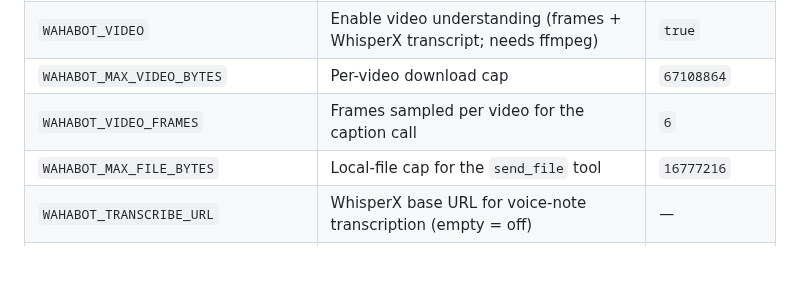
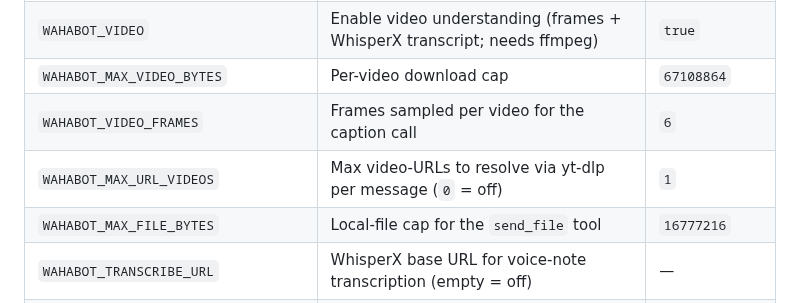
Before and after one commit to malvavisc0/wahabot, a Markdown page: docs/install.md, the part around the change. GitHub-like rendering; blank space fills up the shorter version.

```diff
--- a/docs/install.md
+++ b/docs/install.md
@@ -45,6 +45,7 @@ Key env vars:
 | `WAHABOT_VIDEO` | Enable video understanding (frames + WhisperX transcript; needs ffmpeg) | `true` |
 | `WAHABOT_MAX_VIDEO_BYTES` | Per-video download cap | `67108864` |
 | `WAHABOT_VIDEO_FRAMES` | Frames sampled per video for the caption call | `6` |
+| `WAHABOT_MAX_URL_VIDEOS` | Max video-URLs to resolve via yt-dlp per message (`0` = off) | `1` |
 | `WAHABOT_MAX_FILE_BYTES` | Local-file cap for the `send_file` tool | `16777216` |
 | `WAHABOT_TRANSCRIBE_URL` | WhisperX base URL for voice-note transcription (empty = off) | — |
 | `WAHABOT_TRANSCRIBE_TIMEOUT` | Per-request transcription timeout (s) | `300` |
```
Also changed, not shown: README.md (+1 -0 lines).
